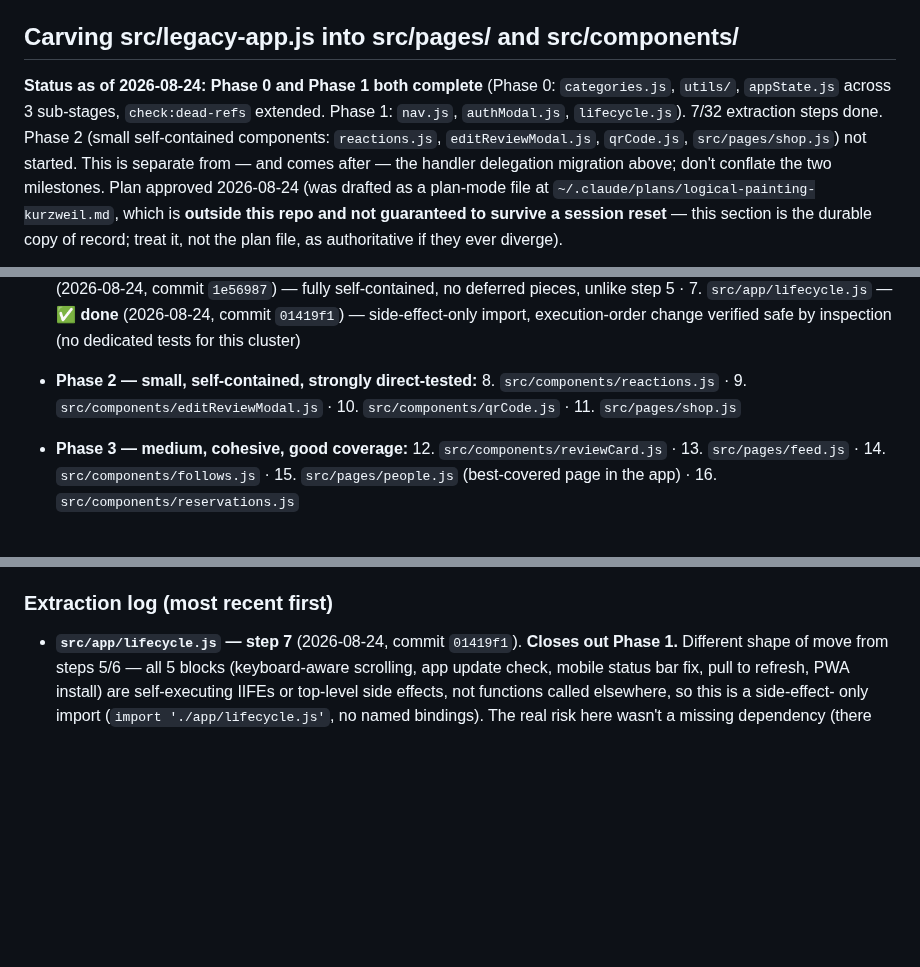
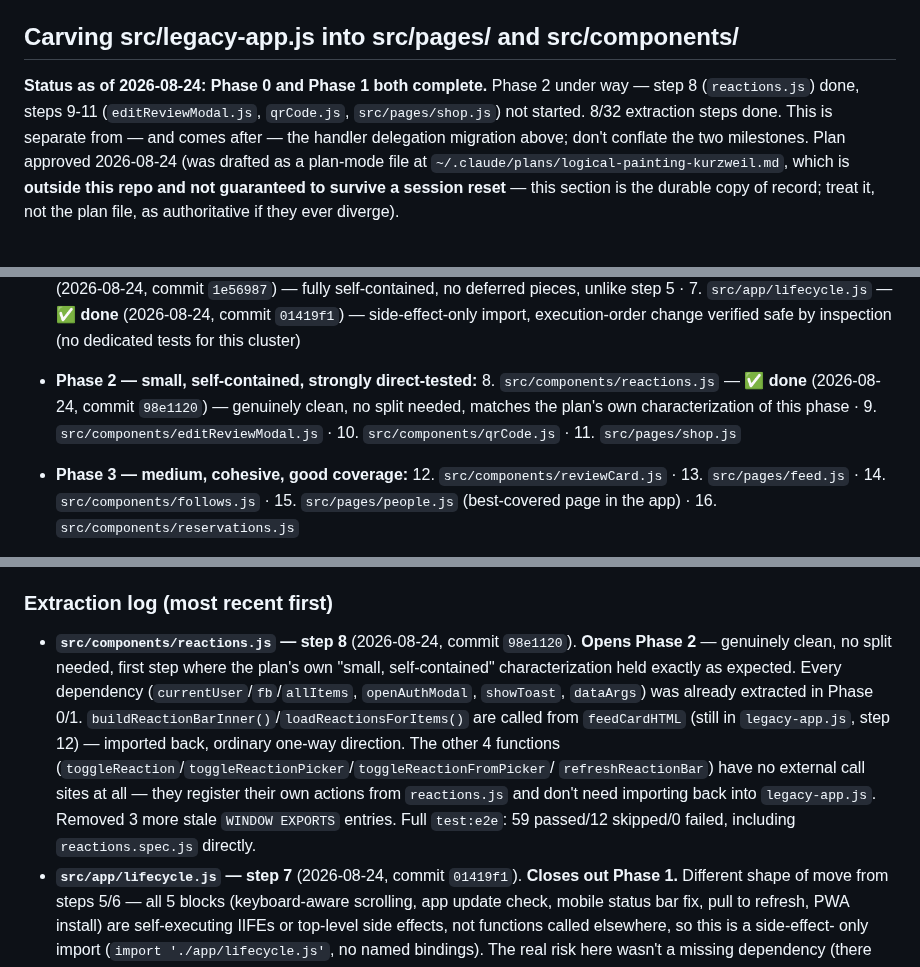
Before and after one commit to EdONeil94/crumb, a Markdown page: CLAUDE.md, 3 parts joined by grey strips. GitHub-like rendering; blank space fills up the shorter version.

Commit message:
Log Phase 2 step 8 (reactions.js) completion in CLAUDE.md
Co-Authored-By: Claude Sonnet 5 <noreply@anthropic.com>
Claude-Session: https://claude.ai/code/session_01J8txfxEuSFy3Rp4zAzYejH

```diff
--- a/CLAUDE.md
+++ b/CLAUDE.md
@@ -10,12 +10,10 @@ its own section below), and the **E2E test workflow** — all done on
 
 ## Carving src/legacy-app.js into src/pages/ and src/components/
 
-**Status as of 2026-08-24: Phase 0 and Phase 1 both complete** (Phase 0:
-`categories.js`, `utils/`, `appState.js` across 3 sub-stages,
-`check:dead-refs` extended. Phase 1: `nav.js`, `authModal.js`,
-`lifecycle.js`). 7/32 extraction steps done. Phase 2 (small self-contained
-components: `reactions.js`, `editReviewModal.js`, `qrCode.js`,
-`src/pages/shop.js`) not started.
+**Status as of 2026-08-24: Phase 0 and Phase 1 both complete.** Phase 2
+under way — step 8 (`reactions.js`) done, steps 9-11
+(`editReviewModal.js`, `qrCode.js`, `src/pages/shop.js`) not started.
+8/32 extraction steps done.
 This is separate from — and comes after — the handler delegation migration
 above; don't conflate the two milestones. Plan approved 2026-08-24 (was
 drafted as a plan-mode file at `~/.claude/plans/logical-painting-kurzweil.md`,
@@ -128,7 +126,10 @@ near-zero entanglement, so it's Phase 1, not Phase 7).
   side-effect-only import, execution-order change verified safe by
   inspection (no dedicated tests for this cluster)
 - **Phase 2 — small, self-contained, strongly direct-tested:**
-  8. `src/components/reactions.js` · 9. `src/components/editReviewModal.js` ·
+  8. `src/components/reactions.js` — ✅ **done** (2026-08-24, commit
+  `98e1120`) — genuinely clean, no split needed, matches the plan's own
+  characterization of this phase ·
+  9. `src/components/editReviewModal.js` ·
   10. `src/components/qrCode.js` · 11. `src/pages/shop.js`
 - **Phase 3 — medium, cohesive, good coverage:**
   12. `src/components/reviewCard.js` · 13. `src/pages/feed.js` ·
@@ -232,6 +233,20 @@ boundaries — commits happen at the module/stage level throughout.
 
 ### Extraction log (most recent first)
 
+- **`src/components/reactions.js` — step 8** (2026-08-24, commit
+  `98e1120`). **Opens Phase 2** — genuinely clean, no split needed, first
+  step where the plan's own "small, self-contained" characterization held
+  exactly as expected. Every dependency (`currentUser`/`fb`/`allItems`,
+  `openAuthModal`, `showToast`, `dataArgs`) was already extracted in
+  Phase 0/1. `buildReactionBarInner()`/`loadReactionsForItems()` are
+  called from `feedCardHTML` (still in `legacy-app.js`, step 12) —
+  imported back, ordinary one-way direction. The other 4 functions
+  (`toggleReaction`/`toggleReactionPicker`/`toggleReactionFromPicker`/
+  `refreshReactionBar`) have no external call sites at all — they register
+  their own actions from `reactions.js` and don't need importing back into
+  `legacy-app.js`. Removed 3 more stale `WINDOW EXPORTS` entries. Full
+  `test:e2e`: 59 passed/12 skipped/0 failed, including `reactions.spec.js`
+  directly.
 - **`src/app/lifecycle.js` — step 7** (2026-08-24, commit `01419f1`).
   **Closes out Phase 1.** Different shape of move from steps 5/6 — all 5
   blocks (keyboard-aware scrolling, app update check, mobile status bar
```
